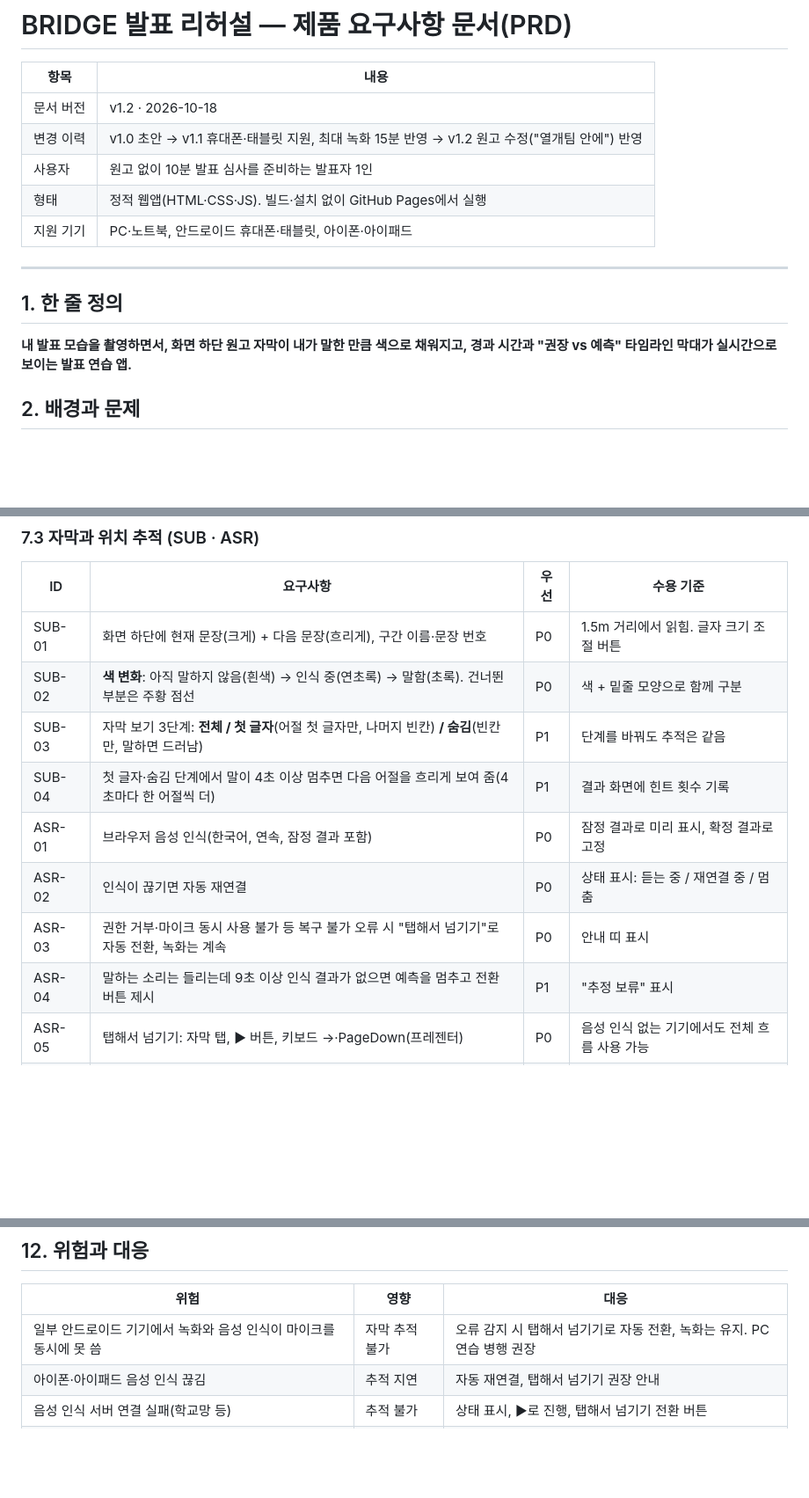
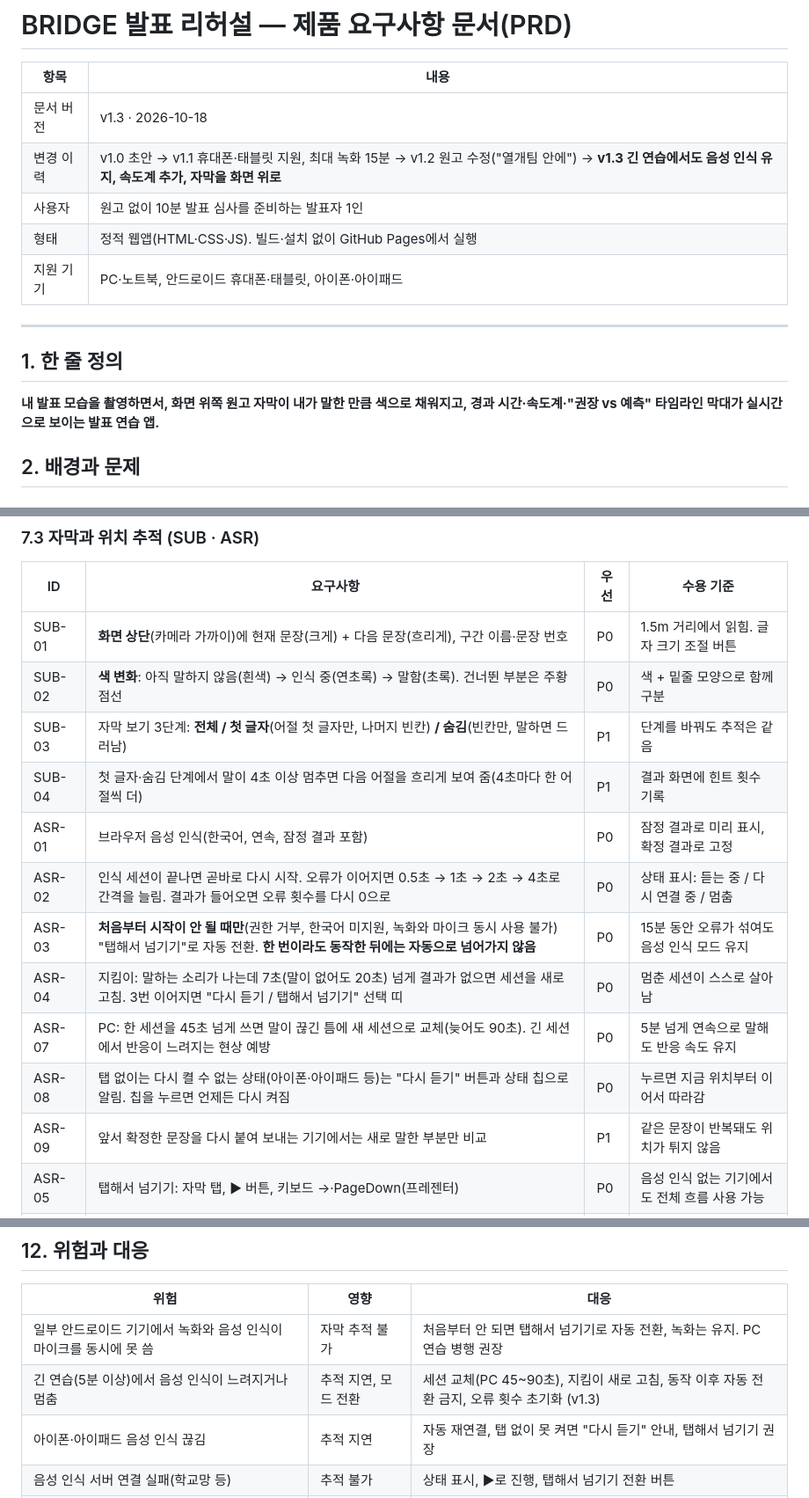
Before and after one commit to edunity21/brereh2, a Markdown page: docs/PRD.md, 3 parts joined by grey strips. Shown: that part at 88% size. Rendered like a GitHub page; blank space fills up the shorter version.

```diff
--- a/docs/PRD.md
+++ b/docs/PRD.md
@@ -2,8 +2,8 @@
 
 | 항목 | 내용 |
 |---|---|
-| 문서 버전 | v1.2 · 2026-10-18 |
-| 변경 이력 | v1.0 초안 → v1.1 휴대폰·태블릿 지원, 최대 녹화 15분 반영 → v1.2 원고 수정("열개팀 안에") 반영 |
+| 문서 버전 | v1.3 · 2026-10-18 |
+| 변경 이력 | v1.0 초안 → v1.1 휴대폰·태블릿 지원, 최대 녹화 15분 → v1.2 원고 수정("열개팀 안에") → **v1.3 긴 연습에서도 음성 인식 유지, 속도계 추가, 자막을 화면 위로** |
 | 사용자 | 원고 없이 10분 발표 심사를 준비하는 발표자 1인 |
 | 형태 | 정적 웹앱(HTML·CSS·JS). 빌드·설치 없이 GitHub Pages에서 실행 |
 | 지원 기기 | PC·노트북, 안드로이드 휴대폰·태블릿, 아이폰·아이패드 |
@@ -12,7 +12,7 @@
 
 ## 1. 한 줄 정의
 
-**내 발표 모습을 촬영하면서, 화면 하단 원고 자막이 내가 말한 만큼 색으로 채워지고, 경과 시간과 "권장 vs 예측" 타임라인 막대가 실시간으로 보이는 발표 연습 앱.**
+**내 발표 모습을 촬영하면서, 화면 위쪽 원고 자막이 내가 말한 만큼 색으로 채워지고, 경과 시간·속도계·"권장 vs 예측" 타임라인 막대가 실시간으로 보이는 발표 연습 앱.**
 
 ## 2. 배경과 문제
 
@@ -165,14 +167,17 @@
 
 | ID | 요구사항 | 우선 | 수용 기준 |
 |---|---|---|---|
-| SUB-01 | 화면 하단에 현재 문장(크게) + 다음 문장(흐리게), 구간 이름·문장 번호 | P0 | 1.5m 거리에서 읽힘. 글자 크기 조절 버튼 |
+| SUB-01 | **화면 상단**(카메라 가까이)에 현재 문장(크게) + 다음 문장(흐리게), 구간 이름·문장 번호 | P0 | 1.5m 거리에서 읽힘. 글자 크기 조절 버튼 |
 | SUB-02 | **색 변화**: 아직 말하지 않음(흰색) → 인식 중(연초록) → 말함(초록). 건너뛴 부분은 주황 점선 | P0 | 색 + 밑줄 모양으로 함께 구분 |
 | SUB-03 | 자막 보기 3단계: **전체 / 첫 글자**(어절 첫 글자만, 나머지 빈칸) **/ 숨김**(빈칸만, 말하면 드러남) | P1 | 단계를 바꿔도 추적은 같음 |
 | SUB-04 | 첫 글자·숨김 단계에서 말이 4초 이상 멈추면 다음 어절을 흐리게 보여 줌(4초마다 한 어절씩 더) | P1 | 결과 화면에 힌트 횟수 기록 |
 | ASR-01 | 브라우저 음성 인식(한국어, 연속, 잠정 결과 포함) | P0 | 잠정 결과로 미리 표시, 확정 결과로 고정 |
-| ASR-02 | 인식이 끊기면 자동 재연결 | P0 | 상태 표시: 듣는 중 / 재연결 중 / 멈춤 |
-| ASR-03 | 권한 거부·마이크 동시 사용 불가 등 복구 불가 오류 시 "탭해서 넘기기"로 자동 전환, 녹화는 계속 | P0 | 안내 띠 표시 |
-| ASR-04 | 말하는 소리는 들리는데 9초 이상 인식 결과가 없으면 예측을 멈추고 전환 버튼 제시 | P1 | "추정 보류" 표시 |
+| ASR-02 | 인식 세션이 끝나면 곧바로 다시 시작. 오류가 이어지면 0.5초 → 1초 → 2초 → 4초로 간격을 늘림. 결과가 들어오면 오류 횟수를 다시 0으로 | P0 | 상태 표시: 듣는 중 / 다시 연결 중 / 멈춤 |
+| ASR-03 | **처음부터 시작이 안 될 때만**(권한 거부, 한국어 미지원, 녹화와 마이크 동시 사용 불가) "탭해서 넘기기"로 자동 전환. **한 번이라도 동작한 뒤에는 자동으로 넘어가지 않음** | P0 | 15분 동안 오류가 섞여도 음성 인식 모드 유지 |
+| ASR-04 | 지킴이: 말하는 소리가 나는데 7초(말이 없어도 20초) 넘게 결과가 없으면 세션을 새로 고침. 3번 이어지면 "다시 듣기 / 탭해서 넘기기" 선택 띠 | P0 | 멈춘 세션이 스스로 살아남 |
+| ASR-07 | PC: 한 세션을 45초 넘게 쓰면 말이 끊긴 틈에 새 세션으로 교체(늦어도 90초). 긴 세션에서 반응이 느려지는 현상 예방 | P0 | 5분 넘게 연속으로 말해도 반응 속도 유지 |
+| ASR-08 | 탭 없이는 다시 켤 수 없는 상태(아이폰·아이패드 등)는 "다시 듣기" 버튼과 상태 칩으로 알림. 칩을 누르면 언제든 다시 켜짐 | P0 | 누르면 지금 위치부터 이어서 따라감 |
+| ASR-09 | 앞서 확정한 문장을 다시 붙여 보내는 기기에서는 새로 말한 부분만 비교 | P1 | 같은 문장이 반복돼도 위치가 튀지 않음 |
 | ASR-05 | 탭해서 넘기기: 자막 탭, ▶ 버튼, 키보드 →·PageDown(프레젠터) | P0 | 음성 인식 없는 기기에서도 전체 흐름 사용 가능 |
 | ASR-06 | 위치 바로잡기: ◀(문장 처음 또는 이전 문장), ▶(다음 문장) | P0 | 바로잡은 위치부터 다시 따라감 |
 
@@ -297,8 +321,9 @@ bridge-rehearsal/
 
 | 위험 | 영향 | 대응 |
 |---|---|---|
-| 일부 안드로이드 기기에서 녹화와 음성 인식이 마이크를 동시에 못 씀 | 자막 추적 불가 | 오류 감지 시 탭해서 넘기기로 자동 전환, 녹화는 유지. PC 연습 병행 권장 |
-| 아이폰·아이패드 음성 인식 끊김 | 추적 지연 | 자동 재연결, 탭해서 넘기기 권장 안내 |
+| 일부 안드로이드 기기에서 녹화와 음성 인식이 마이크를 동시에 못 씀 | 자막 추적 불가 | 처음부터 안 되면 탭해서 넘기기로 자동 전환, 녹화는 유지. PC 연습 병행 권장 |
+| 긴 연습(5분 이상)에서 음성 인식이 느려지거나 멈춤 | 추적 지연, 모드 전환 | 세션 교체(PC 45~90초), 지킴이 새로 고침, 동작 이후 자동 전환 금지, 오류 횟수 초기화 (v1.3) |
+| 아이폰·아이패드 음성 인식 끊김 | 추적 지연 | 자동 재연결, 탭 없이 못 켜면 "다시 듣기" 안내, 탭해서 넘기기 권장 |
 | 음성 인식 서버 연결 실패(학교망 등) | 추적 불가 | 상태 표시, ▶로 진행, 탭해서 넘기기 전환 버튼 |
 | 고유명사·영문·숫자 오인식(BRIDGE, ME, WE, 2.57) | 일치율 저하 | 발음 사전 + 비슷한 음절 부분 점수 |
 | 원고 전체 노출이 암기를 방해 | 실전과 괴리 | 자막 3단계, 막힘 힌트 |
```
Also changed, not shown: other parts of docs/PRD.md (+36 -13 lines), README.md (+17 -2 lines), docs/preview.png, 6 other files.
